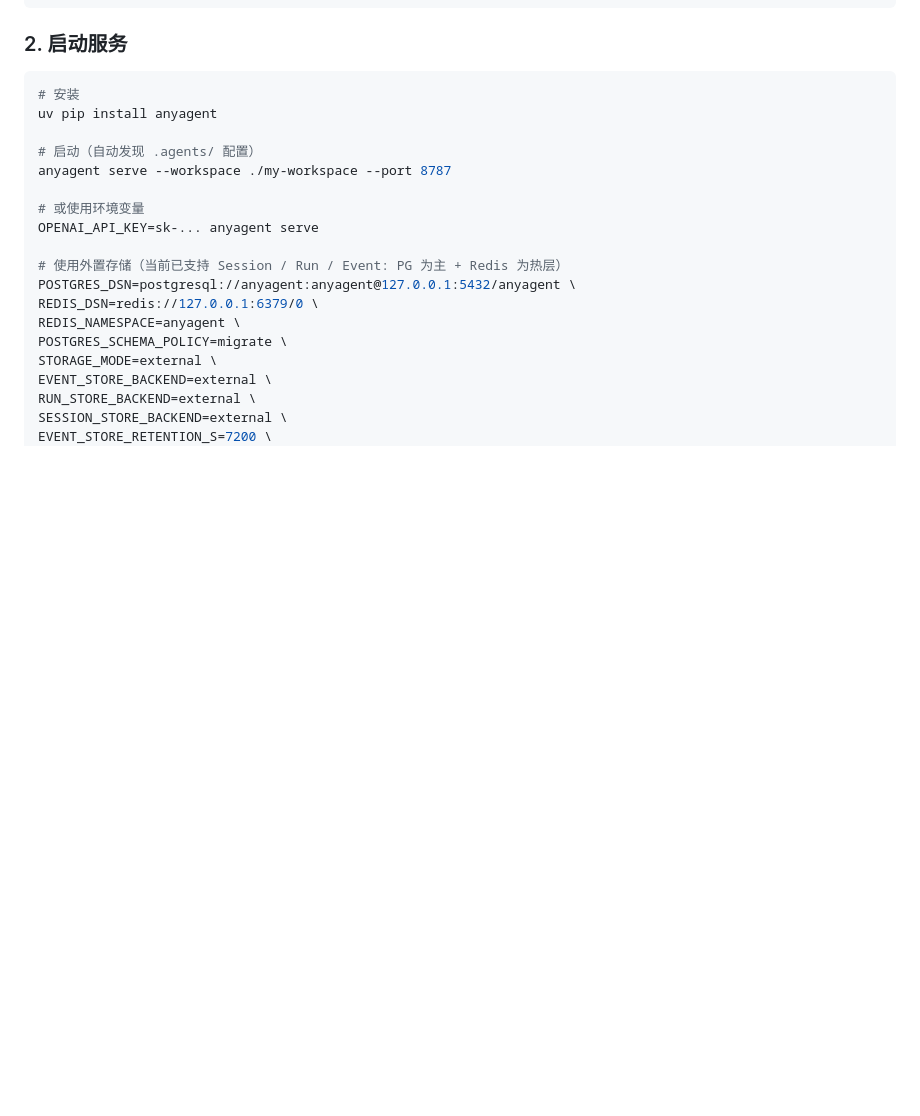
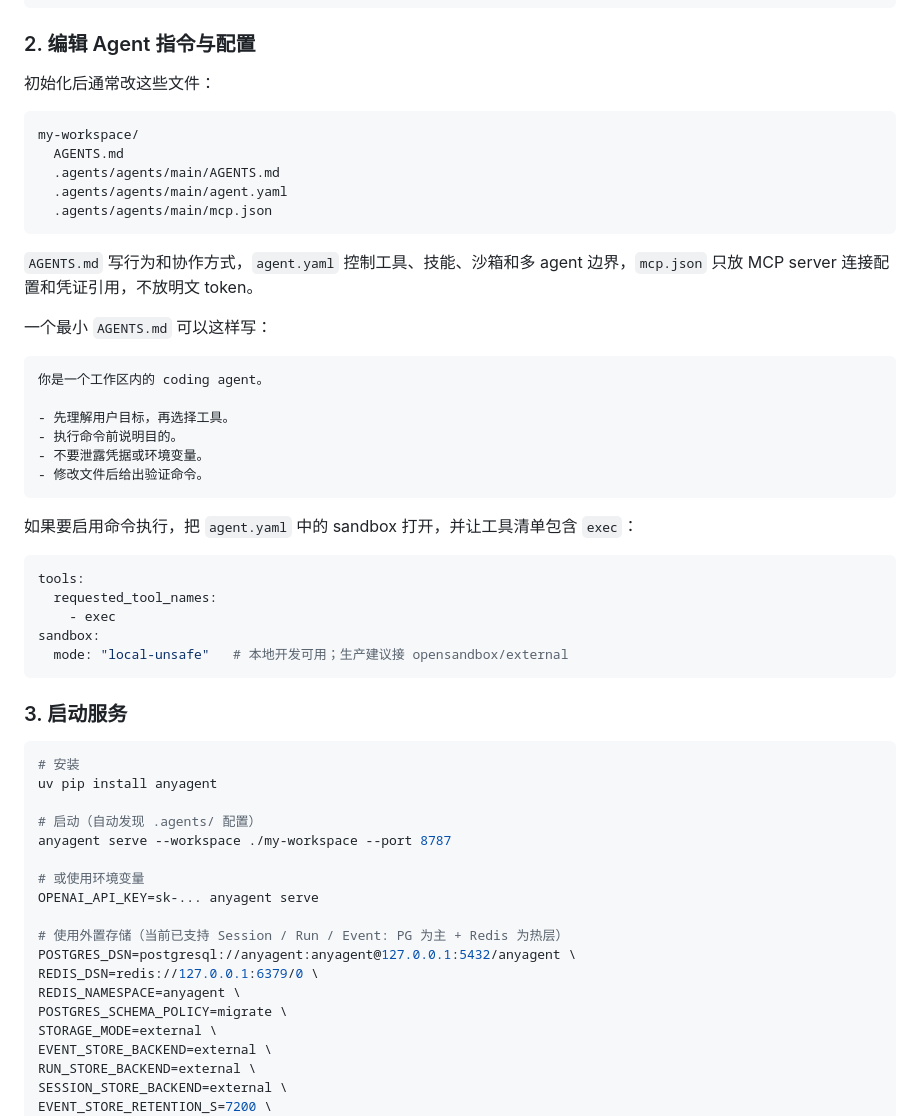
Before and after one commit to komiyoo/anyagent, a Markdown page: README.md, the part around one of its changes. Drawn GitHub-style; blank space fills up the shorter version.

````diff
--- a/README.md
+++ b/README.md
@@ -78,7 +94,42 @@ multiagent:
 }
 ```
 
-### 2. 启动服务
+### 2. 编辑 Agent 指令与配置
+
+初始化后通常改这些文件：
+
+```text
+my-workspace/
+  AGENTS.md
+  .agents/agents/main/AGENTS.md
+  .agents/agents/main/agent.yaml
+  .agents/agents/main/mcp.json
+```
+
+`AGENTS.md` 写行为和协作方式，`agent.yaml` 控制工具、技能、沙箱和多 agent 边界，`mcp.json` 只放 MCP server 连接配置和凭证引用，不放明文 token。
+
+一个最小 `AGENTS.md` 可以这样写：
+
+```markdown
+你是一个工作区内的 coding agent。
+
+- 先理解用户目标，再选择工具。
+- 执行命令前说明目的。
+- 不要泄露凭据或环境变量。
+- 修改文件后给出验证命令。
+```
+
+如果要启用命令执行，把 `agent.yaml` 中的 sandbox 打开，并让工具清单包含 `exec`：
+
+```yaml
+tools:
+  requested_tool_names:
+    - exec
+sandbox:
+  mode: "local-unsafe"   # 本地开发可用；生产建议接 opensandbox/external
+```
+
+### 3. 启动服务
 
 ```bash
 # 安装
````
Also changed, not shown: other parts of README.md (+127 -5 lines).
